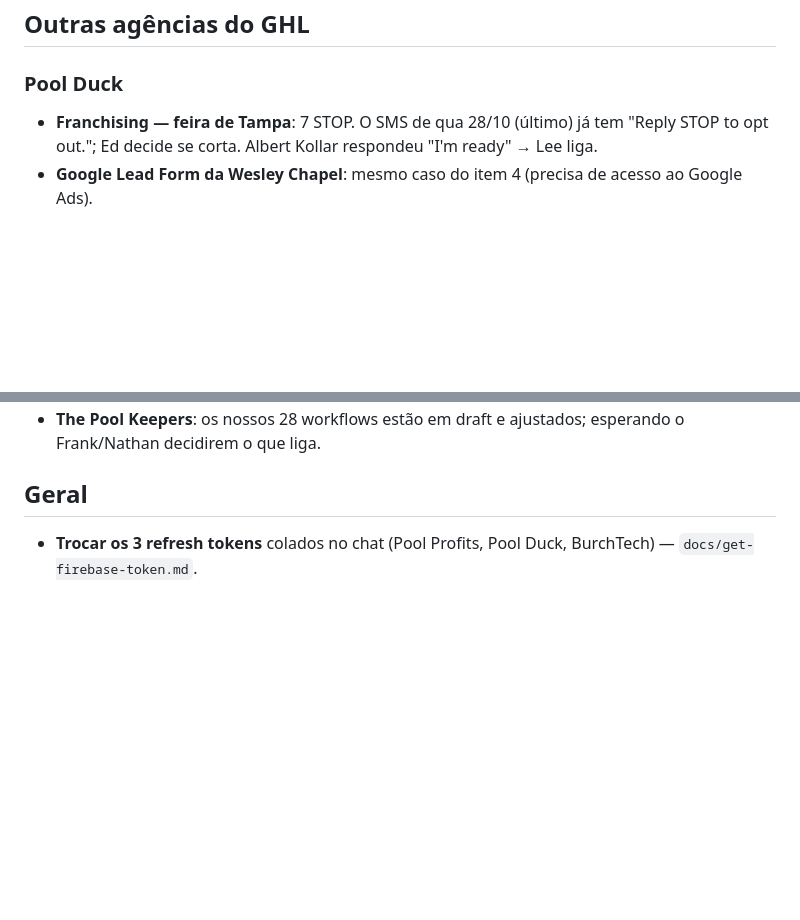
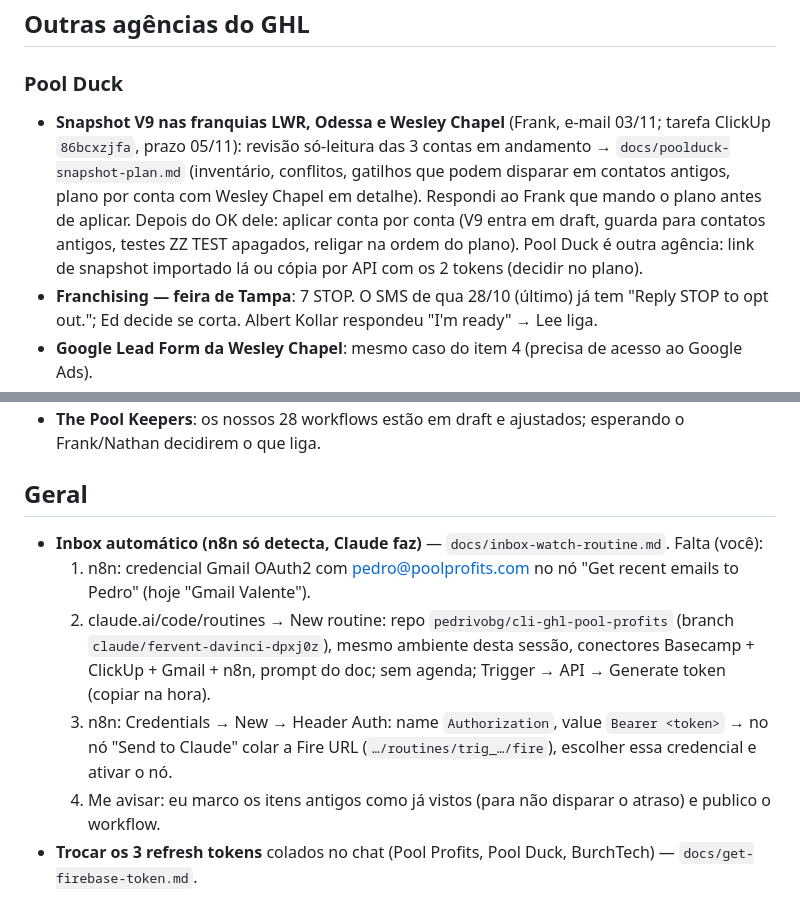
Before and after one commit to pedrivobg/cli-ghl-pool-profits, a Markdown page: docs/TODO.md, 2 parts joined by grey strips. Drawn GitHub-style; blank space fills up the shorter version.

```diff
--- a/docs/TODO.md
+++ b/docs/TODO.md
@@ -159,6 +159,12 @@ para o cliente testar. Teste que dispara aviso para o cliente: **me avisa antes*
 
 ### Pool Duck
 
+- **Snapshot V9 nas franquias LWR, Odessa e Wesley Chapel** (Frank, e-mail 03/11; tarefa ClickUp `86bcxzjfa`, prazo 05/11):
+  revisão só-leitura das 3 contas em andamento → `docs/poolduck-snapshot-plan.md` (inventário, conflitos, gatilhos que
+  podem disparar em contatos antigos, plano por conta com Wesley Chapel em detalhe). Respondi ao Frank que mando o plano
+  antes de aplicar. Depois do OK dele: aplicar conta por conta (V9 entra em draft, guarda para contatos antigos, testes
+  ZZ TEST apagados, religar na ordem do plano). Pool Duck é outra agência: link de snapshot importado lá ou cópia por
+  API com os 2 tokens (decidir no plano).
 - **Franchising — feira de Tampa**: 7 STOP. O SMS de qua 28/10 (último) já tem "Reply STOP to opt out."; Ed decide se
   corta. Albert Kollar respondeu "I'm ready" → Lee liga.
 - **Google Lead Form da Wesley Chapel**: mesmo caso do item 4 (precisa de acesso ao Google Ads).
@@ -170,4 +176,12 @@ para o cliente testar. Teste que dispara aviso para o cliente: **me avisa antes*
 
 ## Geral
 
+- **Inbox automático (n8n só detecta, Claude faz)** — `docs/inbox-watch-routine.md`. Falta (você):
+  1. n8n: credencial Gmail OAuth2 com pedro@poolprofits.com no nó "Get recent emails to Pedro" (hoje "Gmail Valente").
+  2. claude.ai/code/routines → New routine: repo `pedrivobg/cli-ghl-pool-profits` (branch `claude/fervent-davinci-dpxj0z`),
+     mesmo ambiente desta sessão, conectores Basecamp + ClickUp + Gmail + n8n, prompt do doc; sem agenda; Trigger → API →
+     Generate token (copiar na hora).
+  3. n8n: Credentials → New → Header Auth: name `Authorization`, value `Bearer <token>` → no nó "Send to Claude" colar a
+     Fire URL (`…/routines/trig_…/fire`), escolher essa credencial e ativar o nó.
+  4. Me avisar: eu marco os itens antigos como já vistos (para não disparar o atraso) e publico o workflow.
 - **Trocar os 3 refresh tokens** colados no chat (Pool Profits, Pool Duck, BurchTech) — `docs/get-firebase-token.md`.
```
Also changed, not shown: docs/inbox-watch-routine.md (+33 -52 lines).
